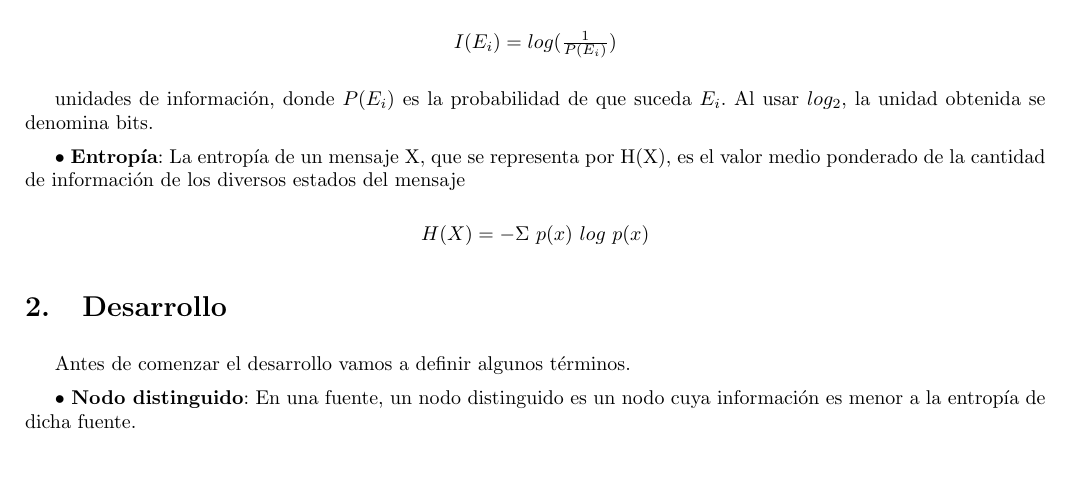
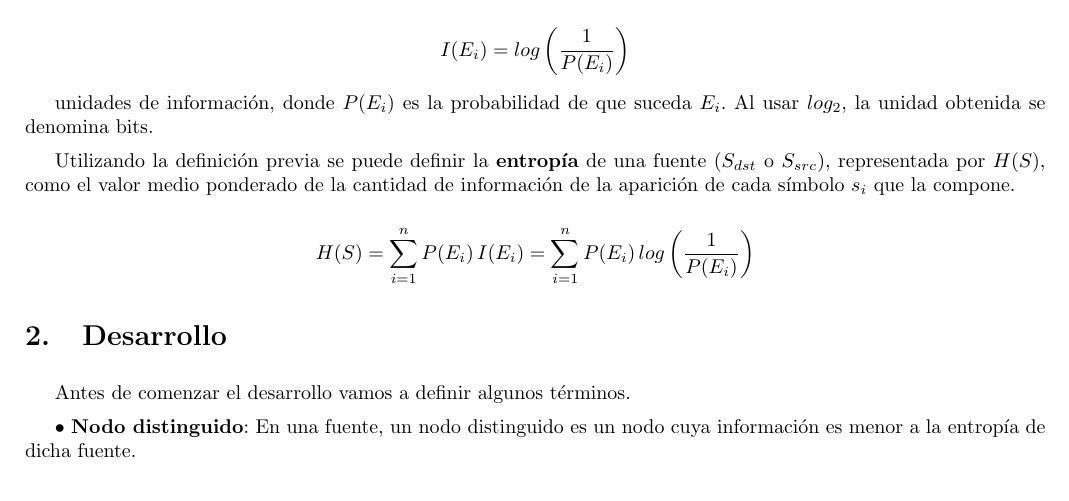
Before and after one commit to ealmansi/tdc-tp1, a LaTeX document (informe/informe.tex, which reads informe/introduccion.tex): part of page 3 of 18, cut at the place of the change, the shorter picture padded with empty space. Compiled offline with pdfLaTeX.

Commit message:
ordeno un toque intro/desarrollo (WIP)

```diff
--- a/informe/introduccion.tex
+++ b/informe/introduccion.tex
@@ -10,16 +10,12 @@ Para analizar las redes locales estudiadas, utilizamos dos modelos de fuente de
   \item $S_{src}$ = \{$s_1$ $\cdots$ $s_n$\}, siendo $s_i$ una IP que aparece como dirección origen en los paquetes ARP \emph{who-has}.
 \end{itemize}
 
-Esto permite, dado el flujo de paquetes de una red local, definir la información del evento $E_i$: aparición del símbolo $s_i$ como:
+Esto permite, dado el flujo de paquetes de una red local, definir la \textbf{información} del evento $E_i$: aparición del símbolo $s_i$ como:
 
-\begin{center}
-$I (E_i) = log(\frac{1}{P(E_i)})$
-\end{center}
+$$I (E_i) = log\left(\frac{1}{P(E_i)}\right)$$
 
 unidades de información, donde $P(E_i)$ es la probabilidad de que suceda $E_i$. Al usar $log_2$, la unidad obtenida se denomina bits.
 
-$\bullet$ \textbf{Entropía}: La entropía de un mensaje X, que se representa por H(X), es el valor medio ponderado de la cantidad de información de los diversos estados del mensaje
+Utilizando la definición previa se puede definir la \textbf{entropía} de una fuente ($S_{dst}$ o $S_{src}$), representada por $H(S)$, como el valor medio ponderado de la cantidad de información de la aparición de cada símbolo $s_i$ que la compone.
 
-\begin{center}
-$H(X) = - \Sigma$ $p(x)$ $log$ $p(x)$
-\end{center}
+$$H(S) = \sum_{i=1}^{n} P(E_i)\,I(E_i) = \sum_{i=1}^{n} P(E_i)\,log\left(\frac{1}{P(E_i)}\right)$$
```
